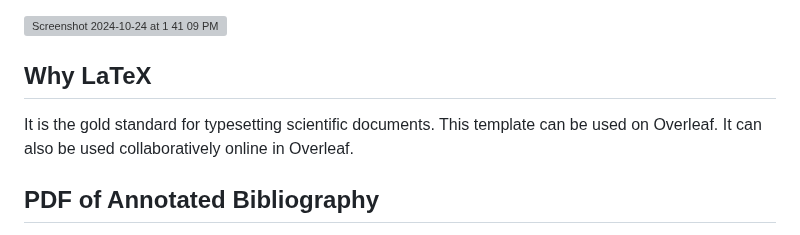
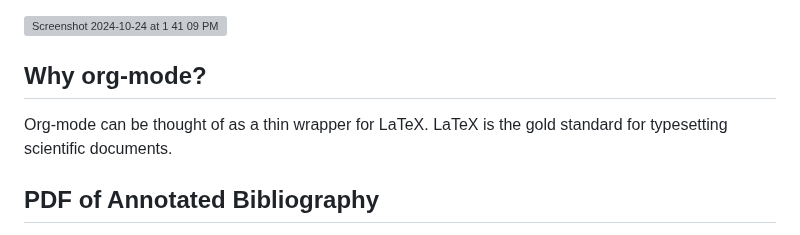
Before and after one commit to MooersLab/modular-annotated-bibliography-bibtex-org-mode, a Markdown page: README.md, the part around the change. GitHub-like rendering; grey boxes are pictures that could not be loaded.

```diff
--- a/README.md
+++ b/README.md
@@ -38,11 +38,10 @@ It has the following enhanced features that the classic annotated bibliography l
 ![Screenshot 2024-10-24 at 1 41 09 PM](https://github.com/user-attachments/assets/c1fa04fa-7e62-407a-85f3-628f22defc06)
 
 
-## Why LaTeX
+## Why org-mode?
 
-It is the gold standard for typesetting scientific documents.
-This template can be used on Overleaf.
-It can also be used collaboratively online in Overleaf.
+Org-mode can be thought of as a thin wrapper for LaTeX.
+LaTeX is the gold standard for typesetting scientific documents.
 
 
 ## PDF of Annotated Bibliography
```
